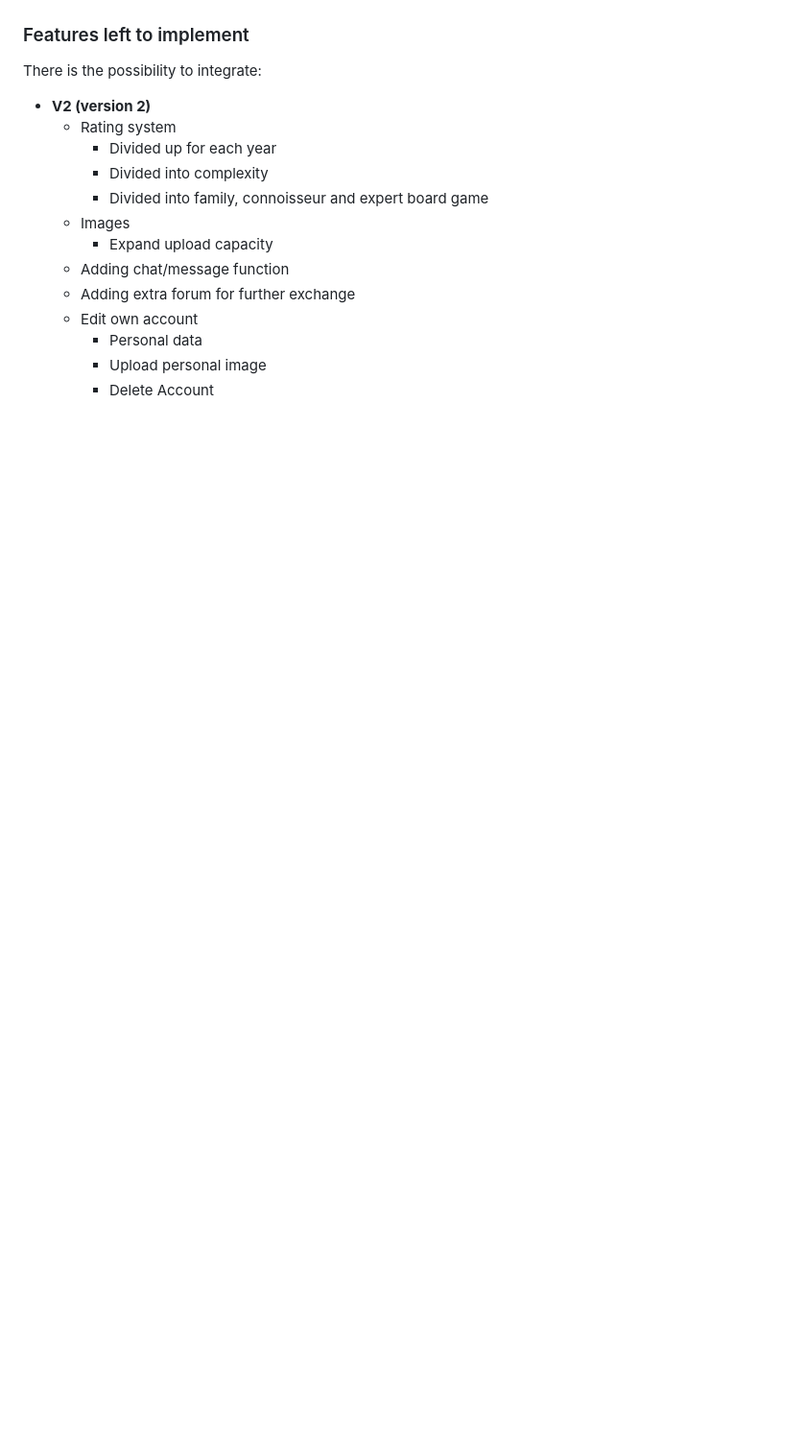
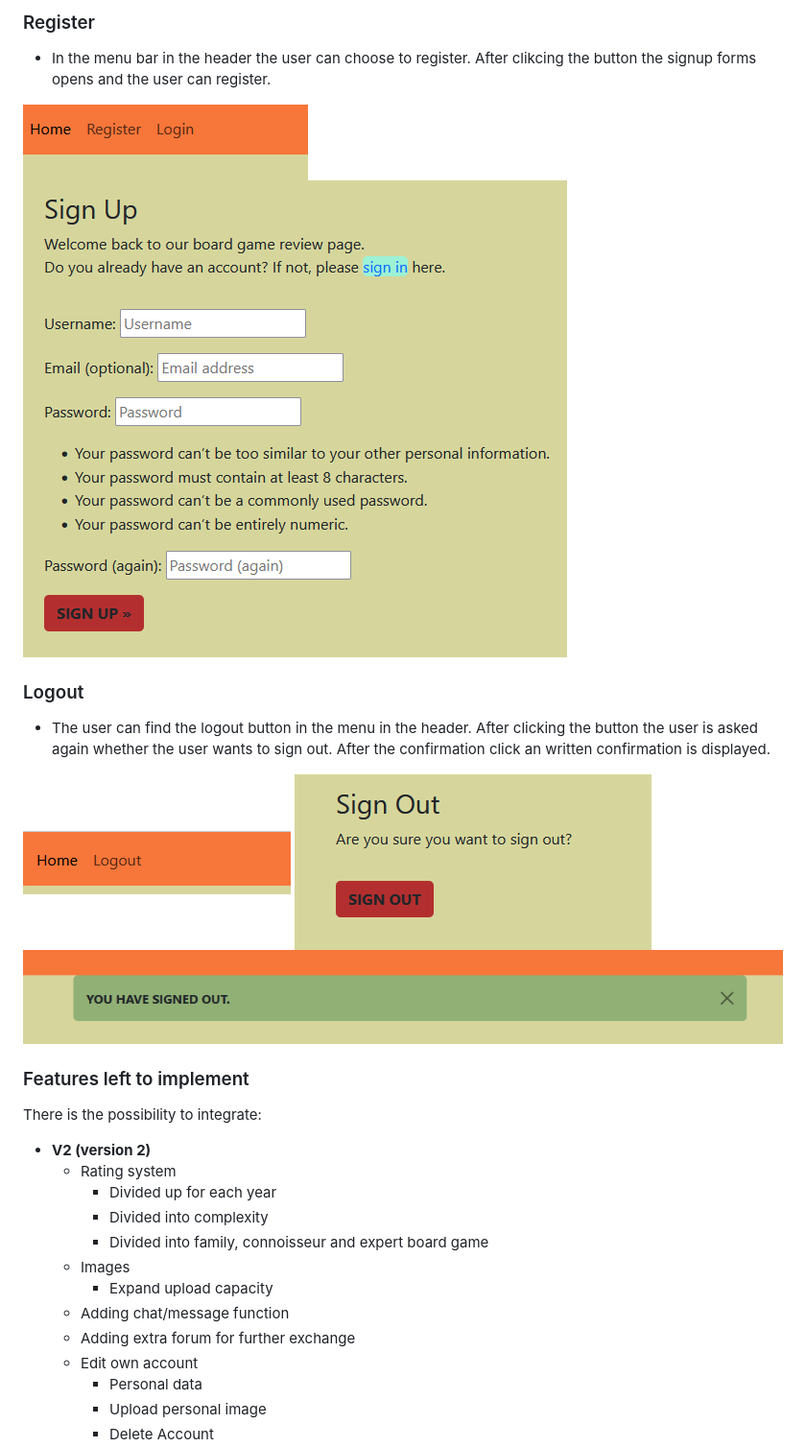
Before and after one commit to RenaSchott/Project4-BoardGameReview, a Markdown page: README.md, the part around the change printed below. Shown: that part at 96% size. Drawn GitHub-style; blank space fills up the shorter version.

```diff
--- a/README.md
+++ b/README.md
@@ -303,3 +325,18 @@ The tasks can be found within the user stories here: <https://github.com/RenaSch
+### Register
+
+- In the menu bar in the header the user can choose to register. After clikcing the button the signup forms opens and the user can register.
+
+![Screen shot of the register button](read-me-images/reg-login.png)
+![Screen shot of the login form](read-me-images/signup.png)
+
+### Logout
+
+- The user can find the logout button in the menu in the header. After clicking the button the user is asked again whether the user wants to sign out. After the confirmation click an written confirmation is displayed.
+
+![Screen shot of the logout button](read-me-images/logou-btn.png)
+![Screen shot of the signout](read-me-images/signout.png)
+![Screen shot of the signout confirmation](read-me-images/signout-confirmation.png)
+
 
 ### Features left to implement
 
```
Also changed, not shown: other parts of README.md (+28 -6 lines), read-me-images/comment.png (added), read-me-images/del-com.png (added), read-me-images/rev-details.png (added), 1 other file.
